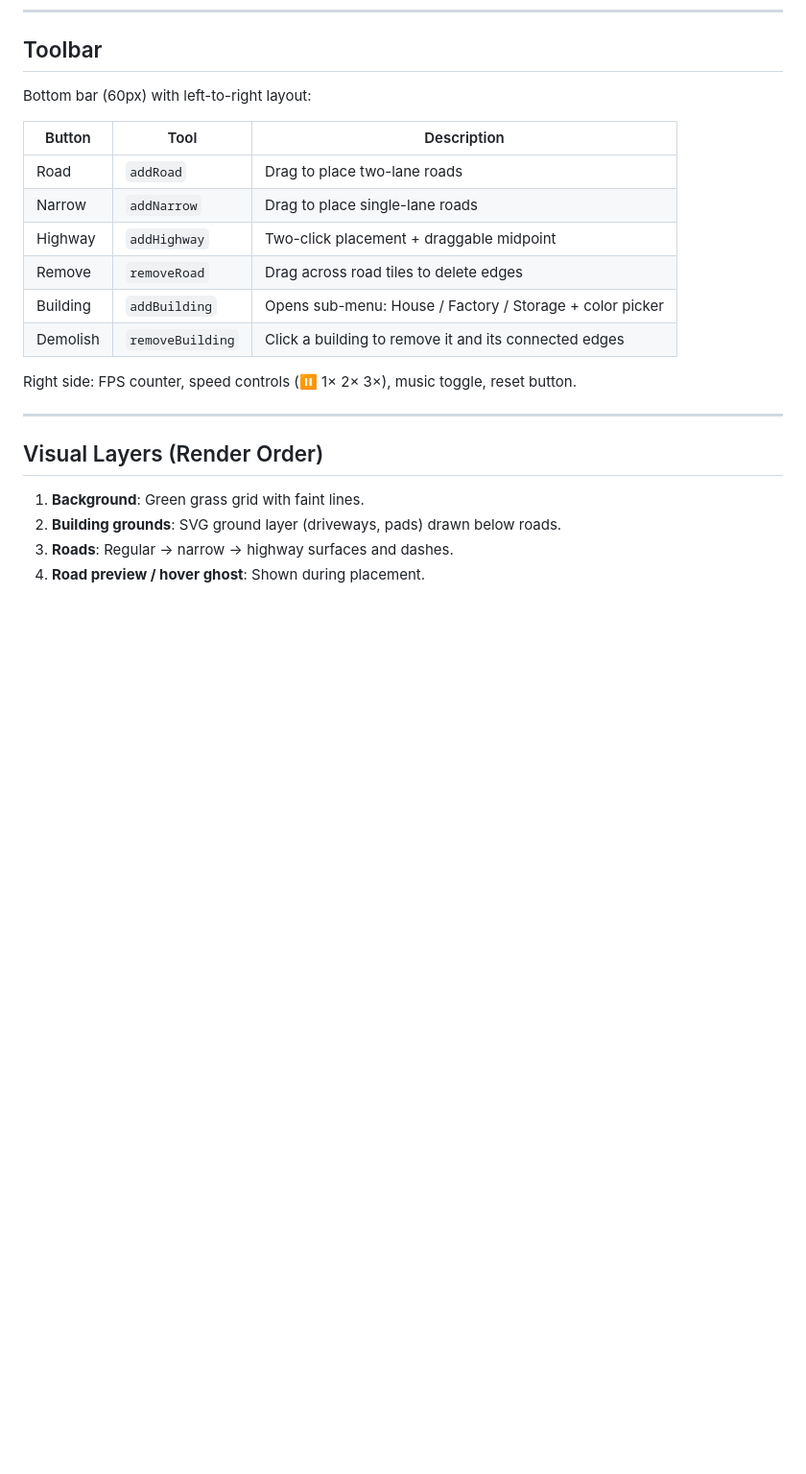
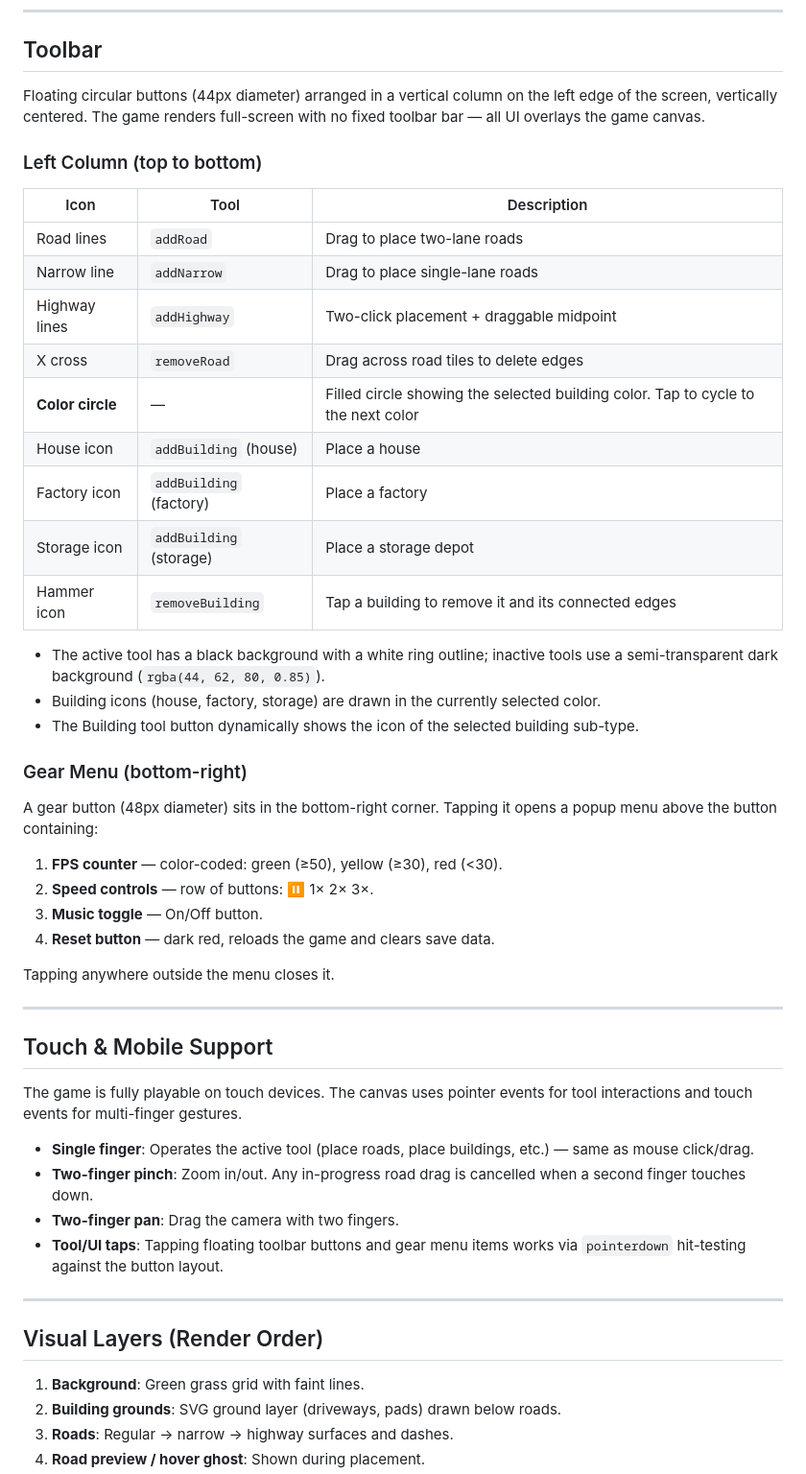
Before and after one commit to mikkelboschmidt/claudemotorways, a Markdown page: PRD.md, the part around the change. Shown at 96% size. Drawn GitHub-style; blank space fills up the shorter version.

Commit message:
PRD update

```diff
--- a/PRD.md
+++ b/PRD.md
@@ -194,18 +194,47 @@ Cars and trucks are not saved — they respawn naturally after load.
 
 ## Toolbar
 
-Bottom bar (60px) with left-to-right layout:
+Floating circular buttons (44px diameter) arranged in a vertical column on the left edge of the screen, vertically centered. The game renders full-screen with no fixed toolbar bar — all UI overlays the game canvas.
 
-| Button | Tool | Description |
+### Left Column (top to bottom)
+
+| Icon | Tool | Description |
 |---|---|---|
-| Road | `addRoad` | Drag to place two-lane roads |
-| Narrow | `addNarrow` | Drag to place single-lane roads |
-| Highway | `addHighway` | Two-click placement + draggable midpoint |
-| Remove | `removeRoad` | Drag across road tiles to delete edges |
-| Building | `addBuilding` | Opens sub-menu: House / Factory / Storage + color picker |
-| Demolish | `removeBuilding` | Click a building to remove it and its connected edges |
+| Road lines | `addRoad` | Drag to place two-lane roads |
+| Narrow line | `addNarrow` | Drag to place single-lane roads |
+| Highway lines | `addHighway` | Two-click placement + draggable midpoint |
+| X cross | `removeRoad` | Drag across road tiles to delete edges |
+| **Color circle** | — | Filled circle showing the selected building color. Tap to cycle to the next color |
+| House icon | `addBuilding` (house) | Place a house |
+| Factory icon | `addBuilding` (factory) | Place a factory |
+| Storage icon | `addBuilding` (storage) | Place a storage depot |
+| Hammer icon | `removeBuilding` | Tap a building to remove it and its connected edges |
 
-Right side: FPS counter, speed controls (⏸ 1× 2× 3×), music toggle, reset button.
+- The active tool has a black background with a white ring outline; inactive tools use a semi-transparent dark background (`rgba(44, 62, 80, 0.85)`).
+- Building icons (house, factory, storage) are drawn in the currently selected color.
+- The Building tool button dynamically shows the icon of the selected building sub-type.
+
+### Gear Menu (bottom-right)
+
+A gear button (48px diameter) sits in the bottom-right corner. Tapping it opens a popup menu above the button containing:
+
+1. **FPS counter** — color-coded: green (≥50), yellow (≥30), red (<30).
+2. **Speed controls** — row of buttons: ⏸ 1× 2× 3×.
+3. **Music toggle** — On/Off button.
+4. **Reset button** — dark red, reloads the game and clears save data.
+
+Tapping anywhere outside the menu closes it.
+
+---
+
+## Touch & Mobile Support
+
+The game is fully playable on touch devices. The canvas uses pointer events for tool interactions and touch events for multi-finger gestures.
+
+- **Single finger**: Operates the active tool (place roads, place buildings, etc.) — same as mouse click/drag.
+- **Two-finger pinch**: Zoom in/out. Any in-progress road drag is cancelled when a second finger touches down.
+- **Two-finger pan**: Drag the camera with two fingers.
+- **Tool/UI taps**: Tapping floating toolbar buttons and gear menu items works via `pointerdown` hit-testing against the button layout.
 
 ---
 
```
